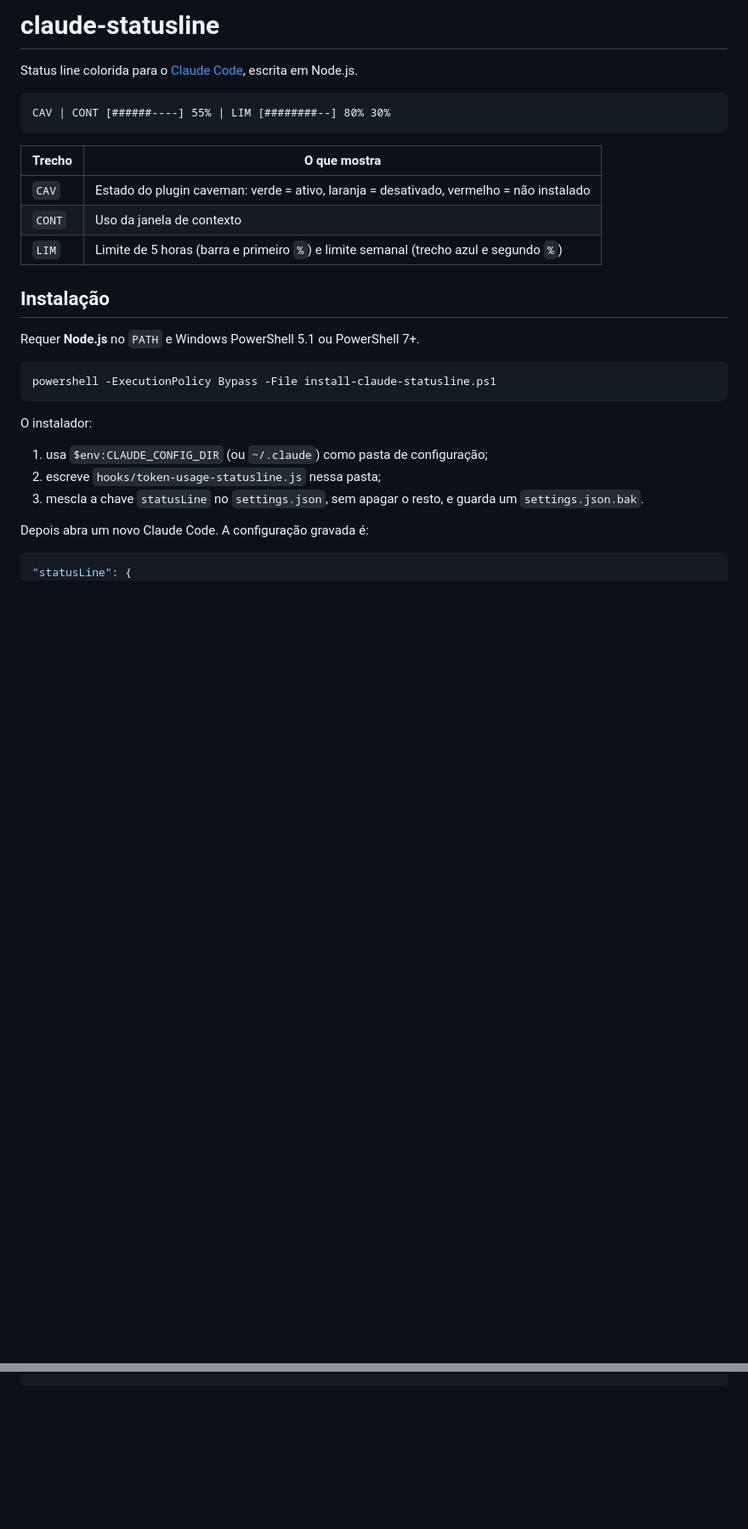
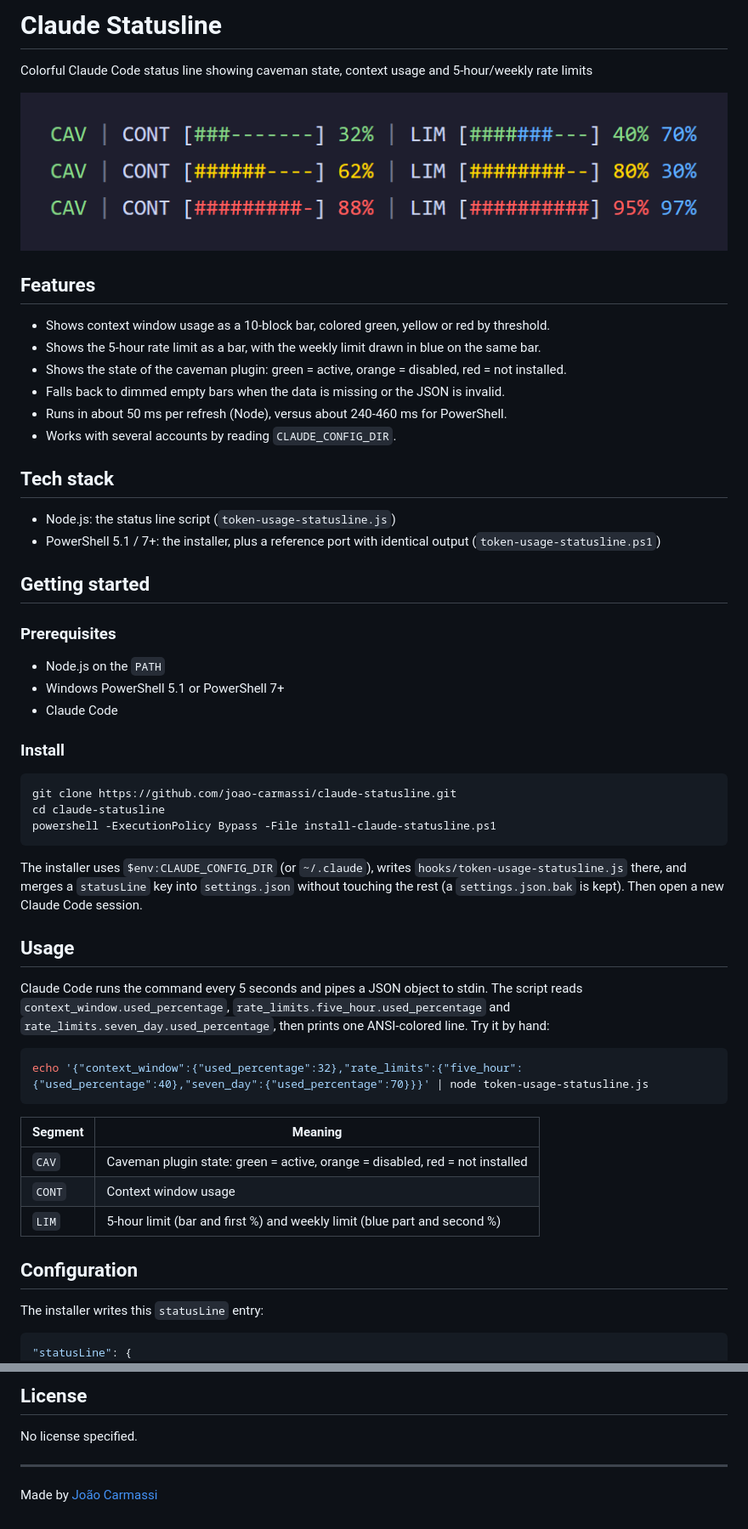
Before and after one commit to joao-carmassi/claude-statusline, a Markdown page: README.md, 2 parts joined by grey strips. Shown at 85% size. Rendered like a GitHub page; pictures changed too: docs/screenshot.png (added); blank space fills up the shorter version.

Commit message:
docs: standardize README
Co-Authored-By: Claude Sonnet 5.5 <noreply@anthropic.com>

````diff
--- a/README.md
+++ b/README.md
@@ -1,32 +1,58 @@
-# claude-statusline
+# Claude Statusline
 
-Status line colorida para o [Claude Code](https://claude.com/claude-code), escrita em Node.js.
+Colorful Claude Code status line showing caveman state, context usage and 5-hour/weekly rate limits
 
-```
-CAV | CONT [######----] 55% | LIM [########--] 80% 30%
-```
+![Claude Statusline screenshot](docs/screenshot.png)
 
-| Trecho | O que mostra |
-|---|---|
-| `CAV` | Estado do plugin caveman: verde = ativo, laranja = desativado, vermelho = não instalado |
-| `CONT` | Uso da janela de contexto |
-| `LIM` | Limite de 5 horas (barra e primeiro `%`) e limite semanal (trecho azul e segundo `%`) |
+## Features
 
-## Instalação
+- Shows context window usage as a 10-block bar, colored green, yellow or red by threshold.
+- Shows the 5-hour rate limit as a bar, with the weekly limit drawn in blue on the same bar.
+- Shows the state of the caveman plugin: green = active, orange = disabled, red = not installed.
+- Falls back to dimmed empty bars when the data is missing or the JSON is invalid.
+- Runs in about 50 ms per refresh (Node), versus about 240-460 ms for PowerShell.
+- Works with several accounts by reading `CLAUDE_CONFIG_DIR`.
 
-Requer **Node.js** no `PATH` e Windows PowerShell 5.1 ou PowerShell 7+.
+## Tech stack
 
-```powershell
+- Node.js: the status line script (`token-usage-statusline.js`)
+- PowerShell 5.1 / 7+: the installer, plus a reference port with identical output (`token-usage-statusline.ps1`)
+
+## Getting started
+
+### Prerequisites
+
+- Node.js on the `PATH`
+- Windows PowerShell 5.1 or PowerShell 7+
+- Claude Code
+
+### Install
+
+```sh
+git clone https://github.com/joao-carmassi/claude-statusline.git
+cd claude-statusline
 powershell -ExecutionPolicy Bypass -File install-claude-statusline.ps1
 ```
 
-O instalador:
+The installer uses `$env:CLAUDE_CONFIG_DIR` (or `~/.claude`), writes `hooks/token-usage-statusline.js` there, and merges a `statusLine` key into `settings.json` without touching the rest (a `settings.json.bak` is kept). Then open a new Claude Code session.
 
-1. usa `$env:CLAUDE_CONFIG_DIR` (ou `~/.claude`) como pasta de configuração;
-2. escreve `hooks/token-usage-statusline.js` nessa pasta;
-3. mescla a chave `statusLine` no `settings.json`, sem apagar o resto, e guarda um `settings.json.bak`.
+## Usage
 
-Depois abra um novo Claude Code. A configuração gravada é:
+Claude Code runs the command every 5 seconds and pipes a JSON object to stdin. The script reads `context_window.used_percentage`, `rate_limits.five_hour.used_percentage` and `rate_limits.seven_day.used_percentage`, then prints one ANSI-colored line. Try it by hand:
+
+```sh
+echo '{"context_window":{"used_percentage":32},"rate_limits":{"five_hour":{"used_percentage":40},"seven_day":{"used_percentage":70}}}' | node token-usage-statusline.js
+```
+
+| Segment | Meaning |
+|---|---|
+| `CAV` | Caveman plugin state: green = active, orange = disabled, red = not installed |
+| `CONT` | Context window usage |
+| `LIM` | 5-hour limit (bar and first %) and weekly limit (blue part and second %) |
+
+## Configuration
+
+The installer writes this `statusLine` entry:
 
 ```json
 "statusLine": {
@@ -94 +80,8 @@ Restaure o `settings.json.bak` ou volte o `command` para a versão em PowerShell
 ```
+
+## License
+
+No license specified.
+
+---
+Made by [João Carmassi](https://github.com/joao-carmassi)
````
Also changed, not shown: other parts of README.md (+10 -50 lines).
